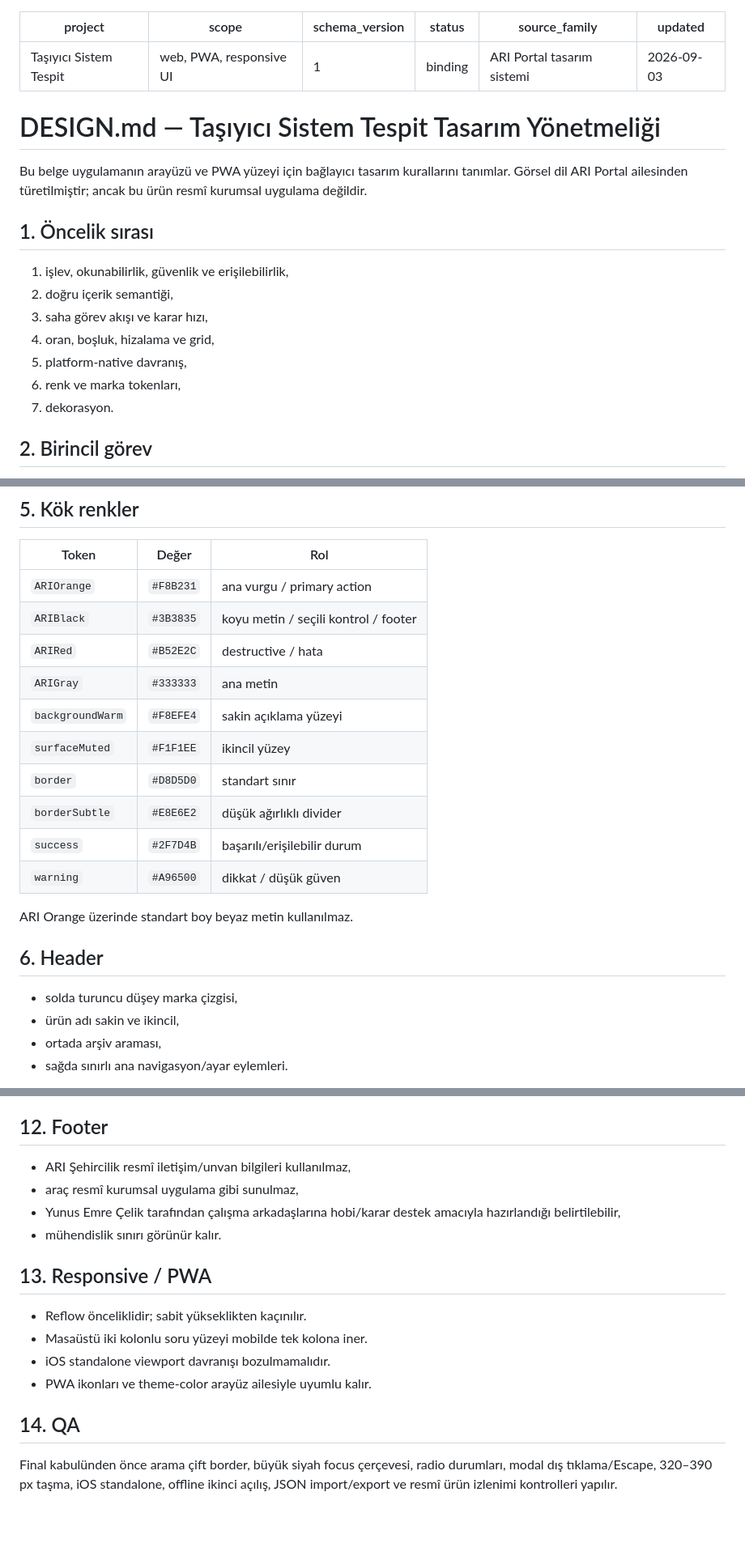
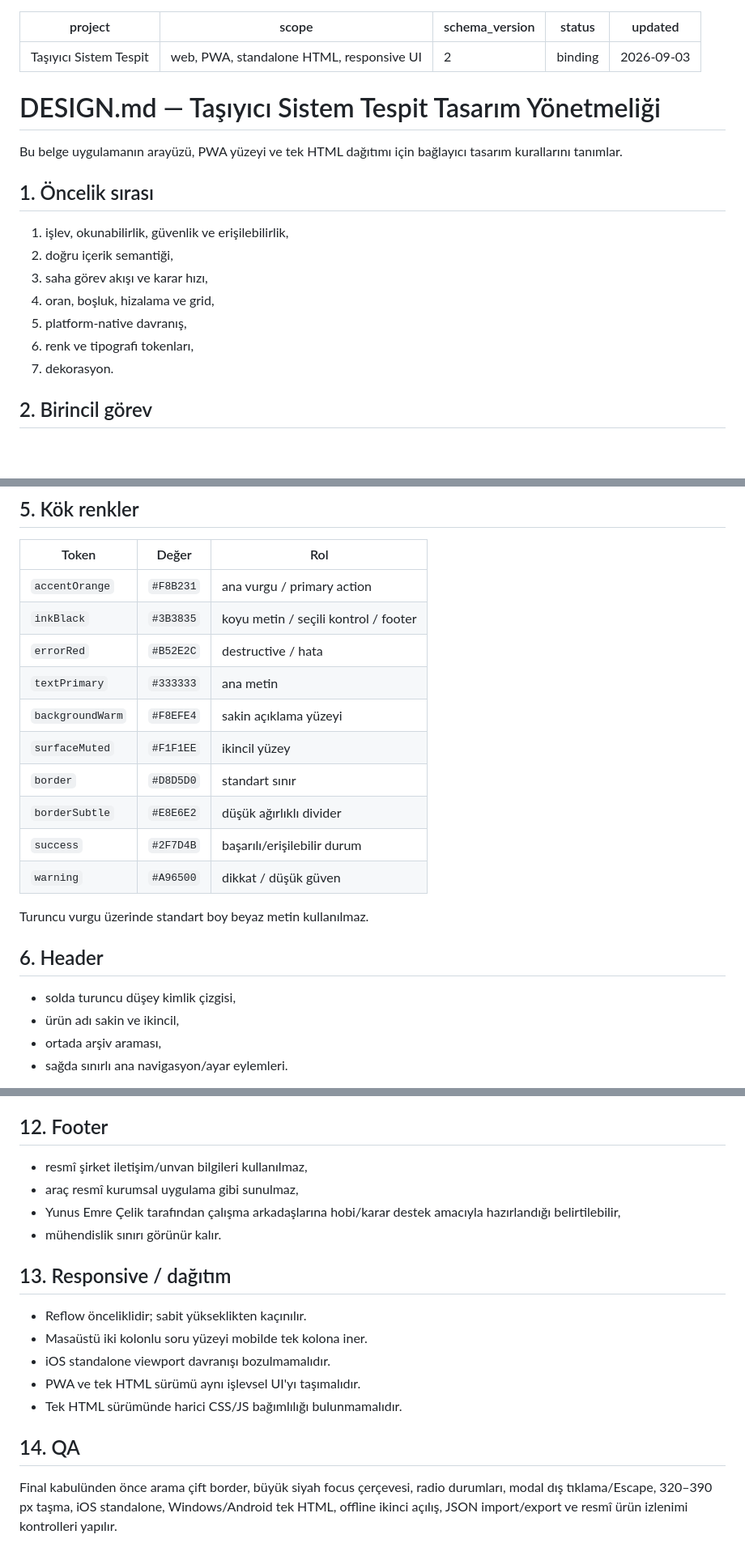
Before and after one commit to yunemcel/tasiyici-sistem-tespit, a Markdown page: DESIGN.md, 3 parts joined by grey strips. Shown at 81% size. Drawn GitHub-style; blank space fills up the shorter version.

Commit message:
docs: tasarım yönetmeliğini ürün bağımsızlaştır

```diff
--- a/DESIGN.md
+++ b/DESIGN.md
@@ -1,15 +1,14 @@
 ---
 project: Taşıyıcı Sistem Tespit
-scope: web, PWA, responsive UI
-schema_version: 1
+scope: web, PWA, standalone HTML, responsive UI
+schema_version: 2
 status: binding
-source_family: ARI Portal tasarım sistemi
 updated: 2026-09-03
 ---
 
 # DESIGN.md — Taşıyıcı Sistem Tespit Tasarım Yönetmeliği
 
-Bu belge uygulamanın arayüzü ve PWA yüzeyi için bağlayıcı tasarım kurallarını tanımlar. Görsel dil ARI Portal ailesinden türetilmiştir; ancak bu ürün resmî kurumsal uygulama değildir.
+Bu belge uygulamanın arayüzü, PWA yüzeyi ve tek HTML dağıtımı için bağlayıcı tasarım kurallarını tanımlar.
 
 ## 1. Öncelik sırası
 
@@ -18,7 +17,7 @@ Bu belge uygulamanın arayüzü ve PWA yüzeyi için bağlayıcı tasarım kural
 3. saha görev akışı ve karar hızı,
 4. oran, boşluk, hizalama ve grid,
 5. platform-native davranış,
-6. renk ve marka tokenları,
+6. renk ve tipografi tokenları,
 7. dekorasyon.
 
 ## 2. Birincil görev
@@ -51,10 +50,10 @@ Kullanıcı mümkün olduğunca az navigasyonla gözlemleri işaretlemeli, anali
 
 | Token | Değer | Rol |
 |---|---|---|
-| `ARIOrange` | `#F8B231` | ana vurgu / primary action |
-| `ARIBlack` | `#3B3835` | koyu metin / seçili kontrol / footer |
-| `ARIRed` | `#B52E2C` | destructive / hata |
-| `ARIGray` | `#333333` | ana metin |
+| `accentOrange` | `#F8B231` | ana vurgu / primary action |
+| `inkBlack` | `#3B3835` | koyu metin / seçili kontrol / footer |
+| `errorRed` | `#B52E2C` | destructive / hata |
+| `textPrimary` | `#333333` | ana metin |
 | `backgroundWarm` | `#F8EFE4` | sakin açıklama yüzeyi |
 | `surfaceMuted` | `#F1F1EE` | ikincil yüzey |
 | `border` | `#D8D5D0` | standart sınır |
@@ -62,11 +61,11 @@ Kullanıcı mümkün olduğunca az navigasyonla gözlemleri işaretlemeli, anali
 | `success` | `#2F7D4B` | başarılı/erişilebilir durum |
 | `warning` | `#A96500` | dikkat / düşük güven |
 
-ARI Orange üzerinde standart boy beyaz metin kullanılmaz.
+Turuncu vurgu üzerinde standart boy beyaz metin kullanılmaz.
 
 ## 6. Header
 
-- solda turuncu düşey marka çizgisi,
+- solda turuncu düşey kimlik çizgisi,
 - ürün adı sakin ve ikincil,
 - ortada arşiv araması,
 - sağda sınırlı ana navigasyon/ayar eylemleri.
@@ -115,18 +114,19 @@ Hedef WCAG 2.2 AA'dır.
 
 ## 12. Footer
 
-- ARI Şehircilik resmî iletişim/unvan bilgileri kullanılmaz,
+- resmî şirket iletişim/unvan bilgileri kullanılmaz,
 - araç resmî kurumsal uygulama gibi sunulmaz,
 - Yunus Emre Çelik tarafından çalışma arkadaşlarına hobi/karar destek amacıyla hazırlandığı belirtilebilir,
 - mühendislik sınırı görünür kalır.
 
-## 13. Responsive / PWA
+## 13. Responsive / dağıtım
 
 - Reflow önceliklidir; sabit yükseklikten kaçınılır.
 - Masaüstü iki kolonlu soru yüzeyi mobilde tek kolona iner.
 - iOS standalone viewport davranışı bozulmamalıdır.
-- PWA ikonları ve theme-color arayüz ailesiyle uyumlu kalır.
+- PWA ve tek HTML sürümü aynı işlevsel UI'yı taşımalıdır.
+- Tek HTML sürümünde harici CSS/JS bağımlılığı bulunmamalıdır.
 
 ## 14. QA
 
-Final kabulünden önce arama çift border, büyük siyah focus çerçevesi, radio durumları, modal dış tıklama/Escape, 320–390 px taşma, iOS standalone, offline ikinci açılış, JSON import/export ve resmî ürün izlenimi kontrolleri yapılır.
+Final kabulünden önce arama çift border, büyük siyah focus çerçevesi, radio durumları, modal dış tıklama/Escape, 320–390 px taşma, iOS standalone, Windows/Android tek HTML, offline ikinci açılış, JSON import/export ve resmî ürün izlenimi kontrolleri yapılır.
```
